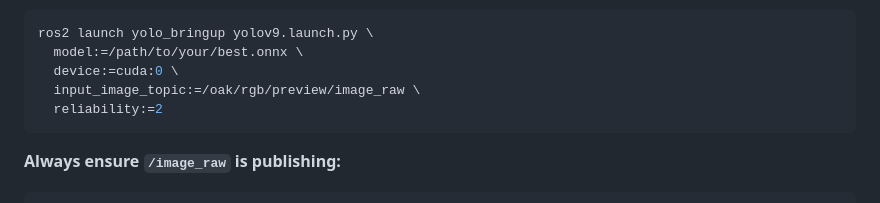
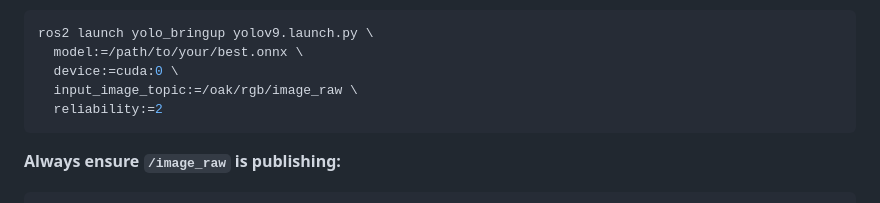
Before and after one commit to l4keisn0tr34l/yolo4ros, a Markdown page: README.md, the part around the change. Drawn GitHub-style.

````diff
--- a/README.md
+++ b/README.md
@@ -81,7 +81,7 @@ Launch the simulator environment as per the EUFS documentation. The camera topic
 ros2 launch yolo_bringup yolov9.launch.py \
   model:=/path/to/your/best.onnx \
   device:=cuda:0 \
-  input_image_topic:=/oak/rgb/preview/image_raw \
+  input_image_topic:=/oak/rgb/image_raw \
   reliability:=2
 ```
 
````
